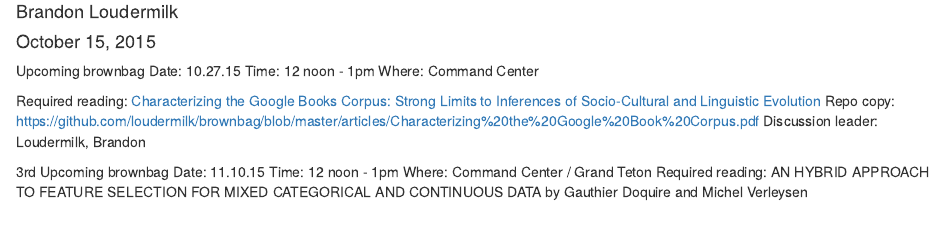
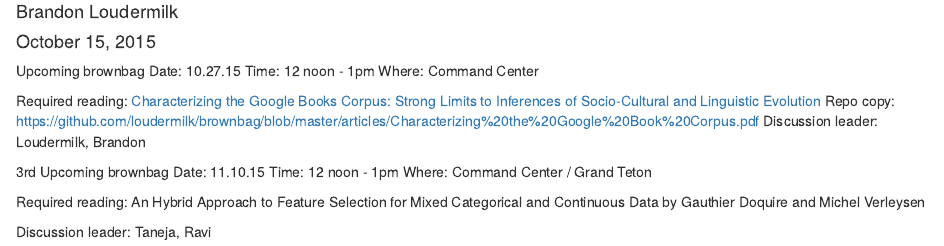
Before and after one commit to loudermilk/brownbag, an R Markdown document (datascience-brownbag-schedule.Rmd): the page in a window 1100 px wide, from 70 px down. Rendered offline with R 4.5, knitr and Pandoc, with nearby package versions.

Commit message:
Update datascience-brownbag-schedule.Rmd

```diff
--- a/datascience-brownbag-schedule.Rmd
+++ b/datascience-brownbag-schedule.Rmd
@@ -26,4 +26,9 @@ Discussion leader: Loudermilk, Brandon
 Date: 11.10.15
 Time: 12 noon - 1pm
 Where: Command Center / Grand Teton
-Required reading: AN HYBRID APPROACH TO FEATURE SELECTION FOR MIXED CATEGORICAL AND CONTINUOUS DATA by Gauthier Doquire and Michel Verleysen
+
+
+Required reading: An Hybrid Approach to Feature Selection for Mixed Categorical and Continuous Data
+                  by Gauthier Doquire and Michel Verleysen
+
+Discussion leader: Taneja, Ravi
```
